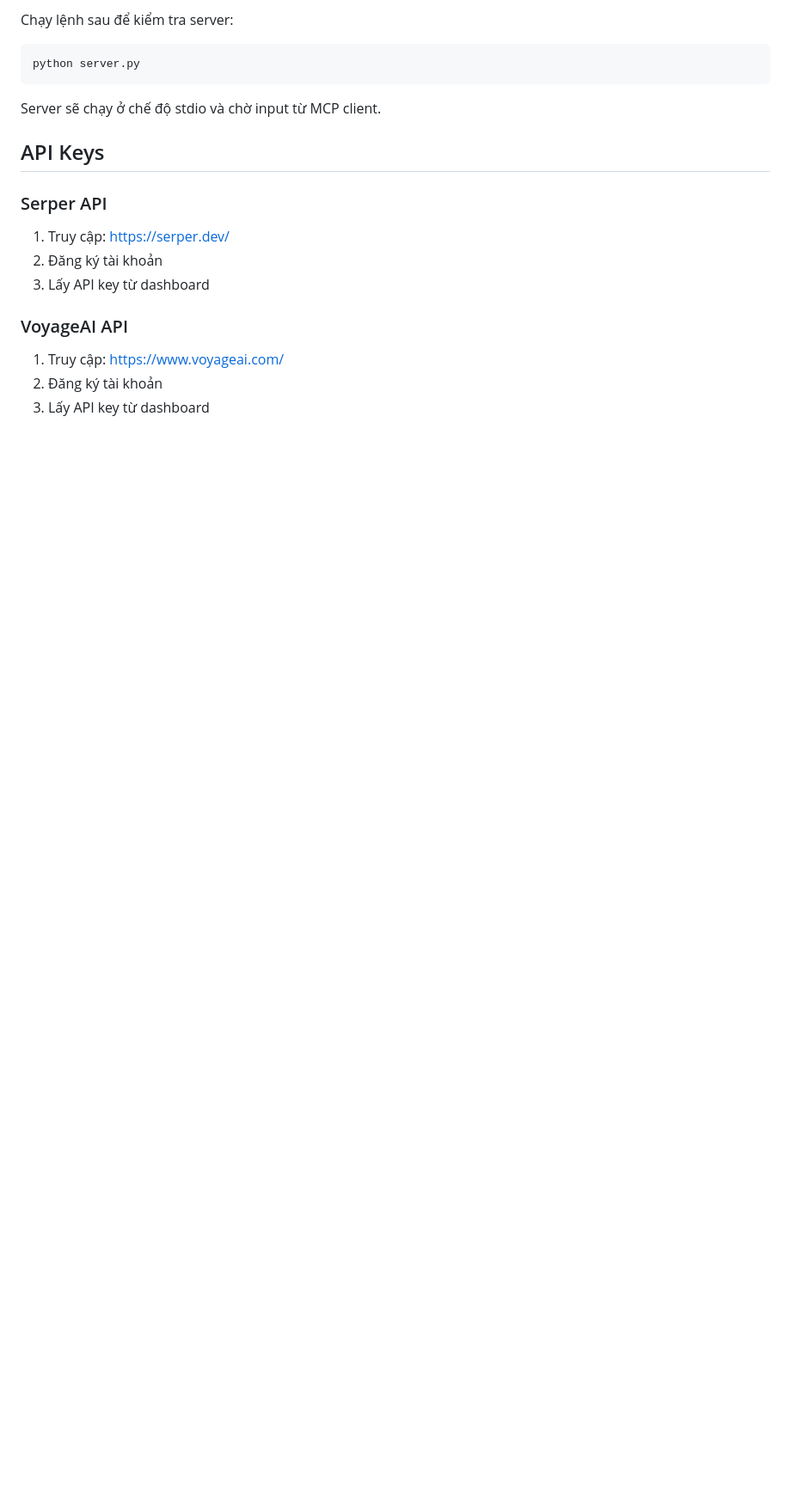
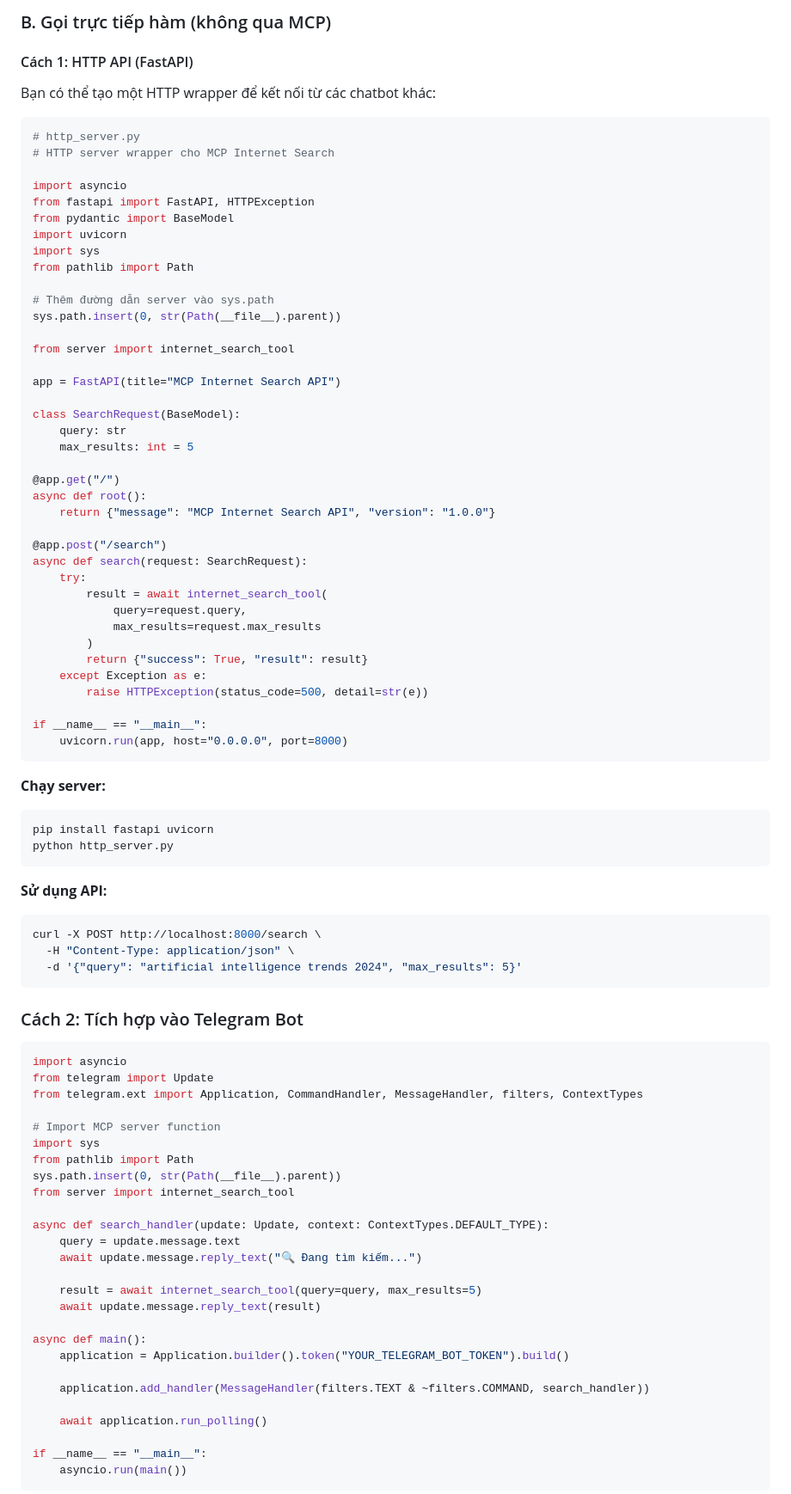
Before and after one commit to bvdiep/openhands, a Markdown page: mcp_internet/README.md, the part around one of its changes. Shown at 86% size. GitHub-like rendering; blank space fills up the shorter version.

Commit message:
Update readne search internet

````diff
--- a/mcp_internet/README.md
+++ b/mcp_internet/README.md
@@ -77,19 +133,92 @@ Tìm kiếm thông tin về "artificial intelligence trends 2024"
 
-Chạy lệnh sau để kiểm tra server:
-```bash
-python server.py
+### B. Gọi trực tiếp hàm (không qua MCP)
+
+#### Cách 1: HTTP API (FastAPI)
+
+Bạn có thể tạo một HTTP wrapper để kết nối từ các chatbot khác:
+
+```python
+# http_server.py
+# HTTP server wrapper cho MCP Internet Search
+
+import asyncio
+from fastapi import FastAPI, HTTPException
+from pydantic import BaseModel
+import uvicorn
+import sys
+from pathlib import Path
+
+# Thêm đường dẫn server vào sys.path
+sys.path.insert(0, str(Path(__file__).parent))
+
+from server import internet_search_tool
+
+app = FastAPI(title="MCP Internet Search API")
+
+class SearchRequest(BaseModel):
+    query: str
+    max_results: int = 5
+
+@app.get("/")
+async def root():
+    return {"message": "MCP Internet Search API", "version": "1.0.0"}
+
+@app.post("/search")
+async def search(request: SearchRequest):
+    try:
+        result = await internet_search_tool(
+            query=request.query,
+            max_results=request.max_results
+        )
+        return {"success": True, "result": result}
+    except Exception as e:
+        raise HTTPException(status_code=500, detail=str(e))
+
+if __name__ == "__main__":
+    uvicorn.run(app, host="0.0.0.0", port=8000)
 ```
 
-Server sẽ chạy ở chế độ stdio và chờ input từ MCP client.
+**Chạy server:**
+```bash
+pip install fastapi uvicorn
+python http_server.py
+```
 
-## API Keys
+**Sử dụng API:**
+```bash
+curl -X POST http://localhost:8000/search \
+  -H "Content-Type: application/json" \
+  -d '{"query": "artificial intelligence trends 2024", "max_results": 5}'
+```
 
-### Serper API
-1. Truy cập: https://serper.dev/
-2. Đăng ký tài khoản
-3. Lấy API key từ dashboard
+### Cách 2: Tích hợp vào Telegram Bot
 
-### VoyageAI API
-1. Truy cập: https://www.voyageai.com/
-2. Đăng ký tài khoản
-3. Lấy API key từ dashboard
+```python
+import asyncio
+from telegram import Update
+from telegram.ext import Application, CommandHandler, MessageHandler, filters, ContextTypes
+
+# Import MCP server function
+import sys
+from pathlib import Path
+sys.path.insert(0, str(Path(__file__).parent))
+from server import internet_search_tool
+
+async def search_handler(update: Update, context: ContextTypes.DEFAULT_TYPE):
+    query = update.message.text
+    await update.message.reply_text("🔍 Đang tìm kiếm...")
+
+    result = await internet_search_tool(query=query, max_results=5)
+    await update.message.reply_text(result)
+
+async def main():
+    application = Application.builder().token("YOUR_TELEGRAM_BOT_TOKEN").build()
+
+    application.add_handler(MessageHandler(filters.TEXT & ~filters.COMMAND, search_handler))
+
+    await application.run_polling()
+
+if __name__ == "__main__":
+    asyncio.run(main())
+```
+
````
Also changed, not shown: other parts of mcp_internet/README.md (+155 -34 lines).
